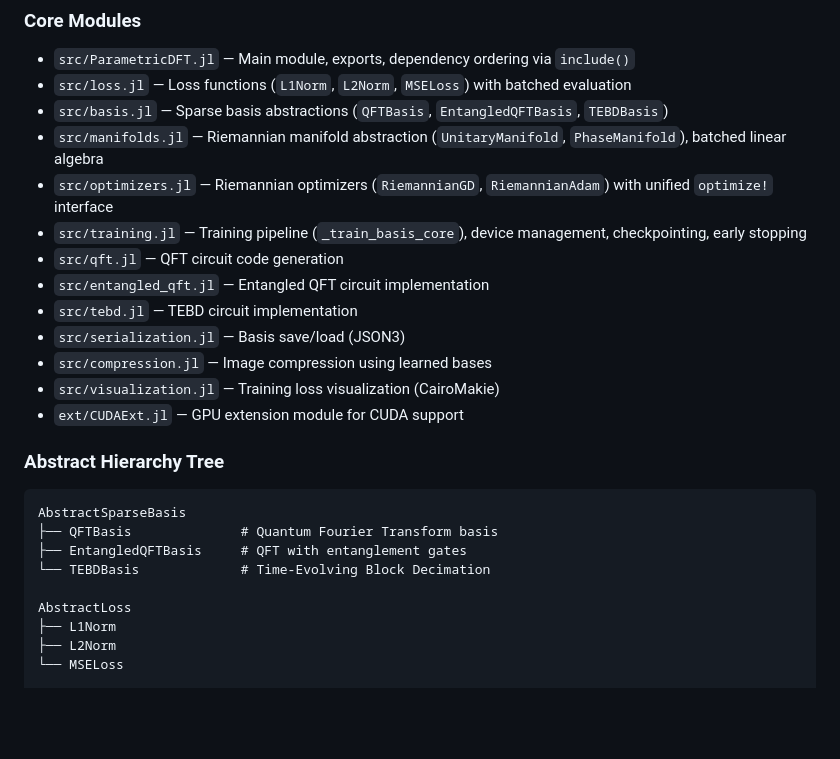
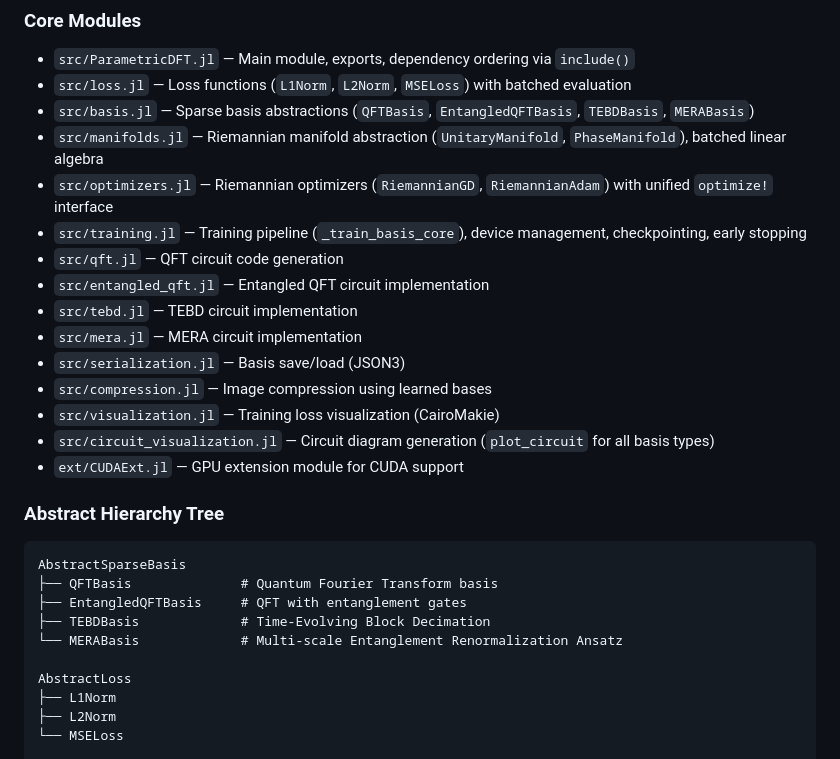
Before and after one commit to nzy1997/ParametricDFT.jl, a Markdown page: .claude/CLAUDE.md, the part around the change. Rendered like a GitHub page; blank space fills up the shorter version.

Commit message:
docs: update CLAUDE.md with MERABasis and circuit_visualization module
Co-Authored-By: Claude Opus 4.6 <noreply@anthropic.com>

```diff
--- a/.claude/CLAUDE.md
+++ b/.claude/CLAUDE.md
@@ -24,16 +24,18 @@ julia --project=. -e 'using Pkg; Pkg.status()'  # Check dependencies
 ### Core Modules
 - `src/ParametricDFT.jl` — Main module, exports, dependency ordering via `include()`
 - `src/loss.jl` — Loss functions (`L1Norm`, `L2Norm`, `MSELoss`) with batched evaluation
-- `src/basis.jl` — Sparse basis abstractions (`QFTBasis`, `EntangledQFTBasis`, `TEBDBasis`)
+- `src/basis.jl` — Sparse basis abstractions (`QFTBasis`, `EntangledQFTBasis`, `TEBDBasis`, `MERABasis`)
 - `src/manifolds.jl` — Riemannian manifold abstraction (`UnitaryManifold`, `PhaseManifold`), batched linear algebra
 - `src/optimizers.jl` — Riemannian optimizers (`RiemannianGD`, `RiemannianAdam`) with unified `optimize!` interface
 - `src/training.jl` — Training pipeline (`_train_basis_core`), device management, checkpointing, early stopping
 - `src/qft.jl` — QFT circuit code generation
 - `src/entangled_qft.jl` — Entangled QFT circuit implementation
 - `src/tebd.jl` — TEBD circuit implementation
+- `src/mera.jl` — MERA circuit implementation
 - `src/serialization.jl` — Basis save/load (JSON3)
 - `src/compression.jl` — Image compression using learned bases
 - `src/visualization.jl` — Training loss visualization (CairoMakie)
+- `src/circuit_visualization.jl` — Circuit diagram generation (`plot_circuit` for all basis types)
 - `ext/CUDAExt.jl` — GPU extension module for CUDA support
 
 ### Abstract Hierarchy Tree
@@ -41,7 +43,8 @@ julia --project=. -e 'using Pkg; Pkg.status()'  # Check dependencies
 AbstractSparseBasis
 ├── QFTBasis              # Quantum Fourier Transform basis
 ├── EntangledQFTBasis     # QFT with entanglement gates
-└── TEBDBasis             # Time-Evolving Block Decimation
+├── TEBDBasis             # Time-Evolving Block Decimation
+└── MERABasis             # Multi-scale Entanglement Renormalization Ansatz
 
 AbstractLoss
 ├── L1Norm
```
